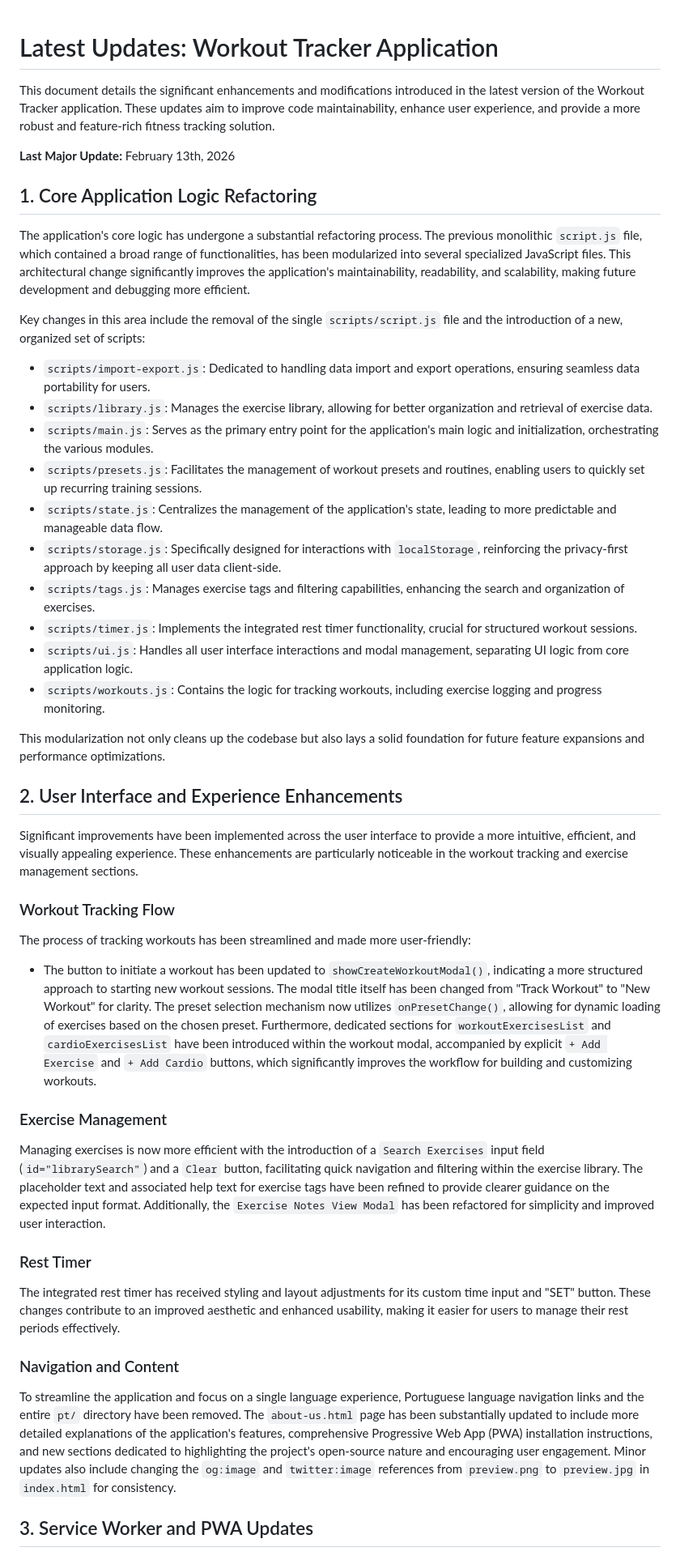
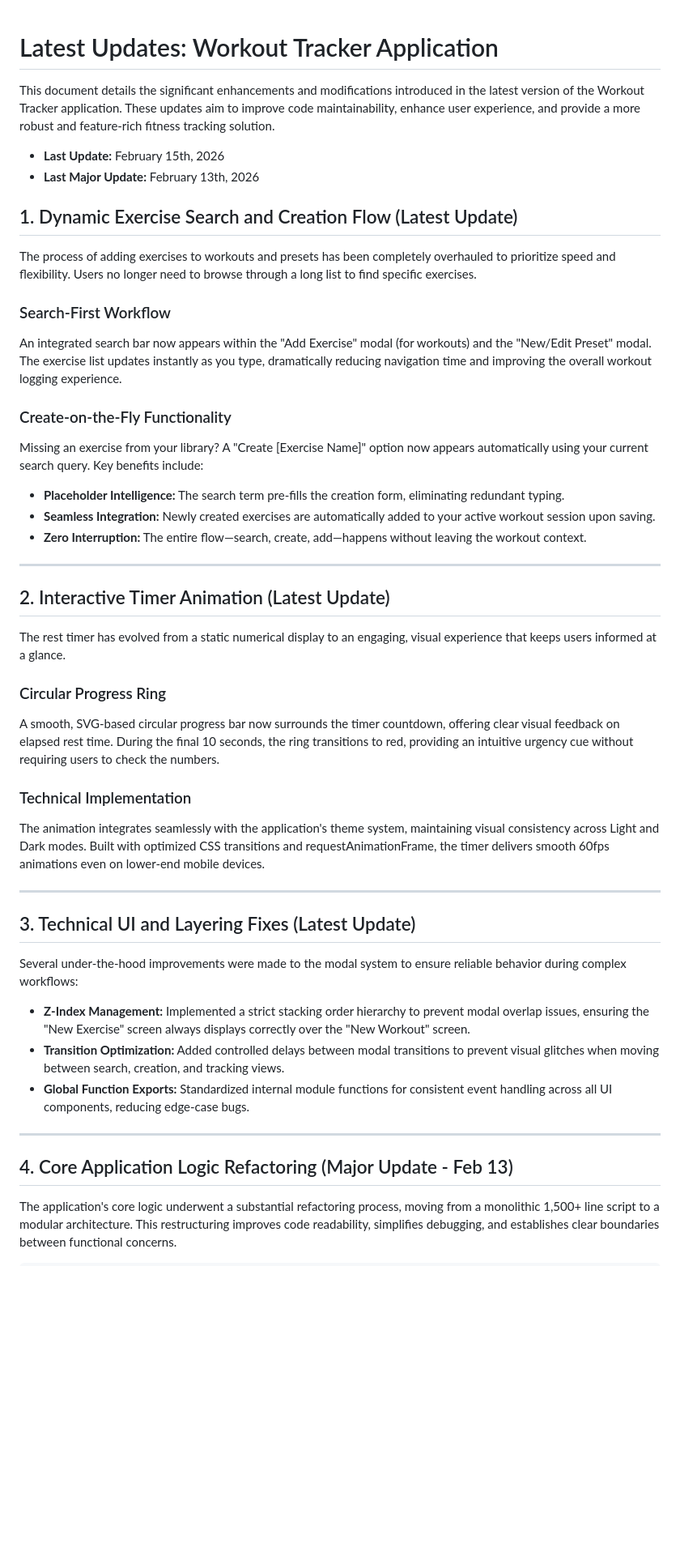
Before and after one commit to maria-brito15/workout-tracker, a Markdown page: updates.md, the part around one of its changes. Shown at 81% size. Rendered like a GitHub page; blank space fills up the shorter version.

Commit message:
docs: update updates.md with structured log of latest changes

```diff
--- a/updates.md
+++ b/updates.md
@@ -1,50 +1,48 @@
 # Latest Updates: Workout Tracker Application
-
 This document details the significant enhancements and modifications introduced in the latest version of the Workout Tracker application. These updates aim to improve code maintainability, enhance user experience, and provide a more robust and feature-rich fitness tracking solution.
 
-**Last Major Update:** February 13th, 2026
+- **Last Update:** February 15th, 2026
+- **Last Major Update:** February 13th, 2026
 
-## 1. Core Application Logic Refactoring
+## 1. Dynamic Exercise Search and Creation Flow (Latest Update)
 
-The application's core logic has undergone a substantial refactoring process. The previous monolithic `script.js` file, which contained a broad range of functionalities, has been modularized into several specialized JavaScript files. This architectural change significantly improves the application's maintainability, readability, and scalability, making future development and debugging more efficient.
+The process of adding exercises to workouts and presets has been completely overhauled to prioritize speed and flexibility. Users no longer need to browse through a long list to find specific exercises.
 
-Key changes in this area include the removal of the single `scripts/script.js` file and the introduction of a new, organized set of scripts:
+### Search-First Workflow
+An integrated search bar now appears within the "Add Exercise" modal (for workouts) and the "New/Edit Preset" modal. The exercise list updates instantly as you type, dramatically reducing navigation time and improving the overall workout logging experience.
 
-*   `scripts/import-export.js`: Dedicated to handling data import and export operations, ensuring seamless data portability for users.
-*   `scripts/library.js`: Manages the exercise library, allowing for better organization and retrieval of exercise data.
-*   `scripts/main.js`: Serves as the primary entry point for the application's main logic and initialization, orchestrating the various modules.
-*   `scripts/presets.js`: Facilitates the management of workout presets and routines, enabling users to quickly set up recurring training sessions.
-*   `scripts/state.js`: Centralizes the management of the application's state, leading to more predictable and manageable data flow.
-*   `scripts/storage.js`: Specifically designed for interactions with `localStorage`, reinforcing the privacy-first approach by keeping all user data client-side.
-*   `scripts/tags.js`: Manages exercise tags and filtering capabilities, enhancing the search and organization of exercises.
-*   `scripts/timer.js`: Implements the integrated rest timer functionality, crucial for structured workout sessions.
-*   `scripts/ui.js`: Handles all user interface interactions and modal management, separating UI logic from core application logic.
-*   `scripts/workouts.js`: Contains the logic for tracking workouts, including exercise logging and progress monitoring.
+### Create-on-the-Fly Functionality
+Missing an exercise from your library? A "Create [Exercise Name]" option now appears automatically using your current search query. Key benefits include:
 
-This modularization not only cleans up the codebase but also lays a solid foundation for future feature expansions and performance optimizations.
+- **Placeholder Intelligence:** The search term pre-fills the creation form, eliminating redundant typing.
+- **Seamless Integration:** Newly created exercises are automatically added to your active workout session upon saving.
+- **Zero Interruption:** The entire flow—search, create, add—happens without leaving the workout context.
 
-## 2. User Interface and Experience Enhancements
+---
 
-Significant improvements have been implemented across the user interface to provide a more intuitive, efficient, and visually appealing experience. These enhancements are particularly noticeable in the workout tracking and exercise management sections.
+## 2. Interactive Timer Animation (Latest Update)
 
-### Workout Tracking Flow
+The rest timer has evolved from a static numerical display to an engaging, visual experience that keeps users informed at a glance.
 
-The process of tracking workouts has been streamlined and made more user-friendly:
+### Circular Progress Ring
+A smooth, SVG-based circular progress bar now surrounds the timer countdown, offering clear visual feedback on elapsed rest time. During the final 10 seconds, the ring transitions to red, providing an intuitive urgency cue without requiring users to check the numbers.
 
-*   The
-button to initiate a workout has been updated to `showCreateWorkoutModal()`, indicating a more structured approach to starting new workout sessions. The modal title itself has been changed from "Track Workout" to "New Workout" for clarity. The preset selection mechanism now utilizes `onPresetChange()`, allowing for dynamic loading of exercises based on the chosen preset. Furthermore, dedicated sections for `workoutExercisesList` and `cardioExercisesList` have been introduced within the workout modal, accompanied by explicit `+ Add Exercise` and `+ Add Cardio` buttons, which significantly improves the workflow for building and customizing workouts.
+### Technical Implementation
+The animation integrates seamlessly with the application's theme system, maintaining visual consistency across Light and Dark modes. Built with optimized CSS transitions and requestAnimationFrame, the timer delivers smooth 60fps animations even on lower-end mobile devices.
 
-### Exercise Management
+---
 
-Managing exercises is now more efficient with the introduction of a `Search Exercises` input field (`id="librarySearch"`) and a `Clear` button, facilitating quick navigation and filtering within the exercise library. The placeholder text and associated help text for exercise tags have been refined to provide clearer guidance on the expected input format. Additionally, the `Exercise Notes View Modal` has been refactored for simplicity and improved user interaction.
+## 3. Technical UI and Layering Fixes (Latest Update)
 
-### Rest Timer
+Several under-the-hood improvements were made to the modal system to ensure reliable behavior during complex workflows:
 
-The integrated rest timer has received styling and layout adjustments for its custom time input and "SET" button. These changes contribute to an improved aesthetic and enhanced usability, making it easier for users to manage their rest periods effectively.
+- **Z-Index Management:** Implemented a strict stacking order hierarchy to prevent modal overlap issues, ensuring the "New Exercise" screen always displays correctly over the "New Workout" screen.
+- **Transition Optimization:** Added controlled delays between modal transitions to prevent visual glitches when moving between search, creation, and tracking views.
+- **Global Function Exports:** Standardized internal module functions for consistent event handling across all UI components, reducing edge-case bugs.
 
-### Navigation and Content
+---
 
-To streamline the application and focus on a single language experience, Portuguese language navigation links and the entire `pt/` directory have been removed. The `about-us.html` page has been substantially updated to include more detailed explanations of the application's features, comprehensive Progressive Web App (PWA) installation instructions, and new sections dedicated to highlighting the project's open-source nature and encouraging user engagement. Minor updates also include changing the `og:image` and `twitter:image` references from `preview.png` to `preview.jpg` in `index.html` for consistency.
+## 4. Core Application Logic Refactoring (Major Update - Feb 13)
 
-## 3. Service Worker and PWA Updates
+The application's core logic underwent a substantial refactoring process, moving from a monolithic 1,500+ line script to a modular architecture. This restructuring improves code readability, simplifies debugging, and establishes clear boundaries between functional concerns.
 
```
Also changed, not shown: other parts of updates.md (+16 -10 lines).
